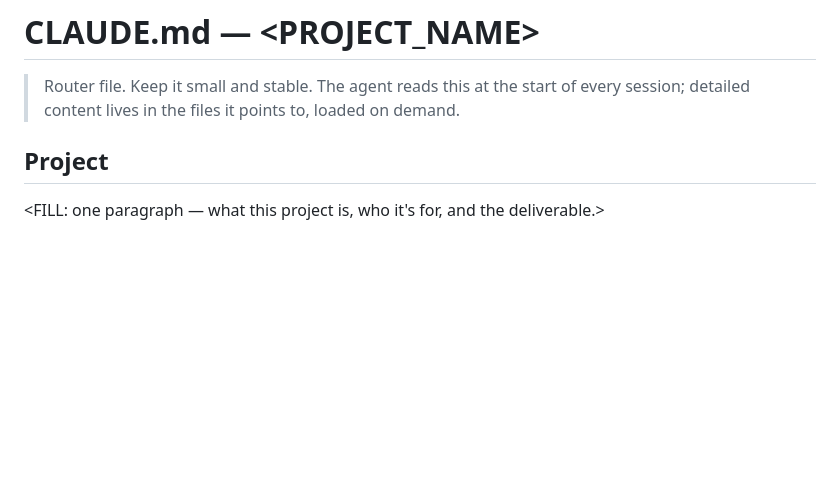
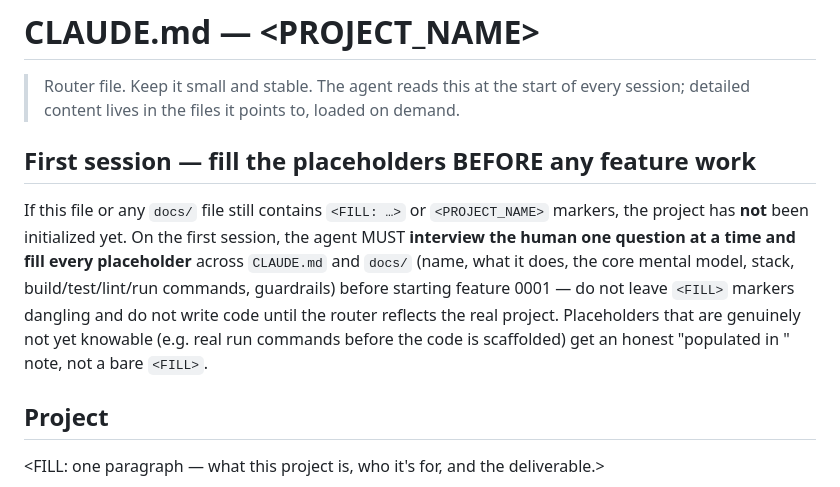
Before and after one commit to Itaybeeri/Project-Template, a Markdown page: CLAUDE.md, the part around the change. GitHub-like rendering; blank space fills up the shorter version.

Commit message:
docs: interview to fill placeholders on the first session
Add a router rule at the top of the template CLAUDE.md: on the first
session, if <FILL>/<PROJECT_NAME> markers remain, interview the human
one question at a time and fill every placeholder across CLAUDE.md and
docs/ before starting feature work — no dangling <FILL> markers, and use
an honest "populated in <phase>" note for anything not yet knowable.

Template placeholders themselves stay intact (generic template).

Co-Authored-By: Claude Opus 4.8 <noreply@anthropic.com>

```diff
--- a/CLAUDE.md
+++ b/CLAUDE.md
@@ -2,6 +2,17 @@
 
 > Router file. Keep it small and stable. The agent reads this at the start of every
 > session; detailed content lives in the files it points to, loaded on demand.
+
+## First session — fill the placeholders BEFORE any feature work
+
+If this file or any `docs/` file still contains `<FILL: …>` or `<PROJECT_NAME>` markers, the
+project has **not** been initialized yet. On the first session, the agent MUST **interview the
+human one question at a time and fill every placeholder** across `CLAUDE.md` and `docs/` (name,
+what it does, the core mental model, stack, build/test/lint/run commands, guardrails) before
+starting feature 0001 — do not leave `<FILL>` markers dangling and do not write code until the
+router reflects the real project. Placeholders that are genuinely not yet knowable (e.g. real
+run commands before the code is scaffolded) get an honest "populated in <phase>" note, not a
+bare `<FILL>`.
 
 ## Project
 
```
